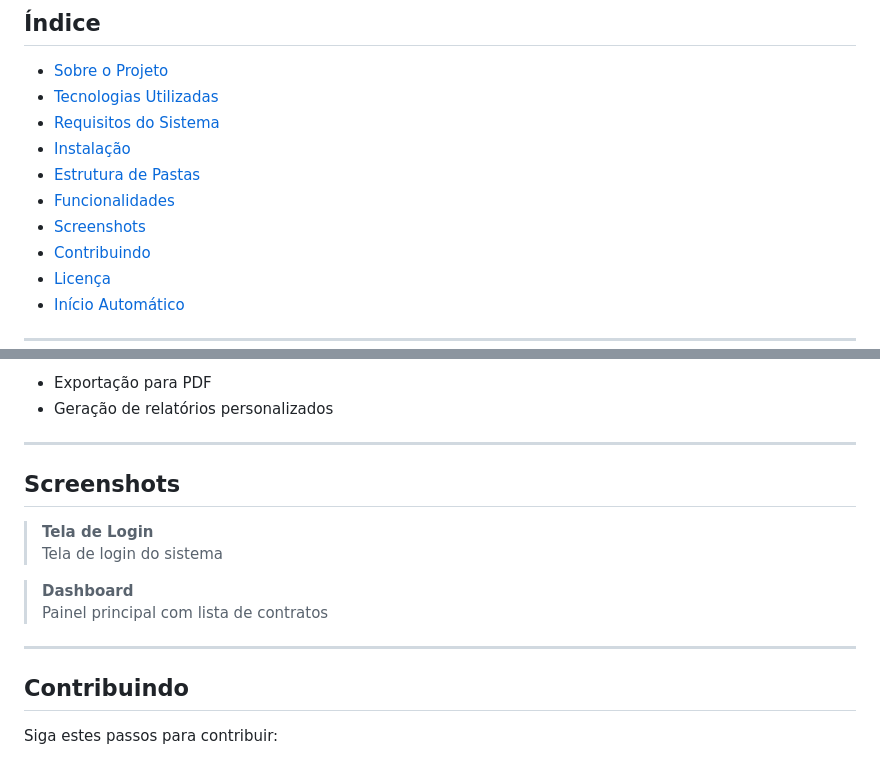
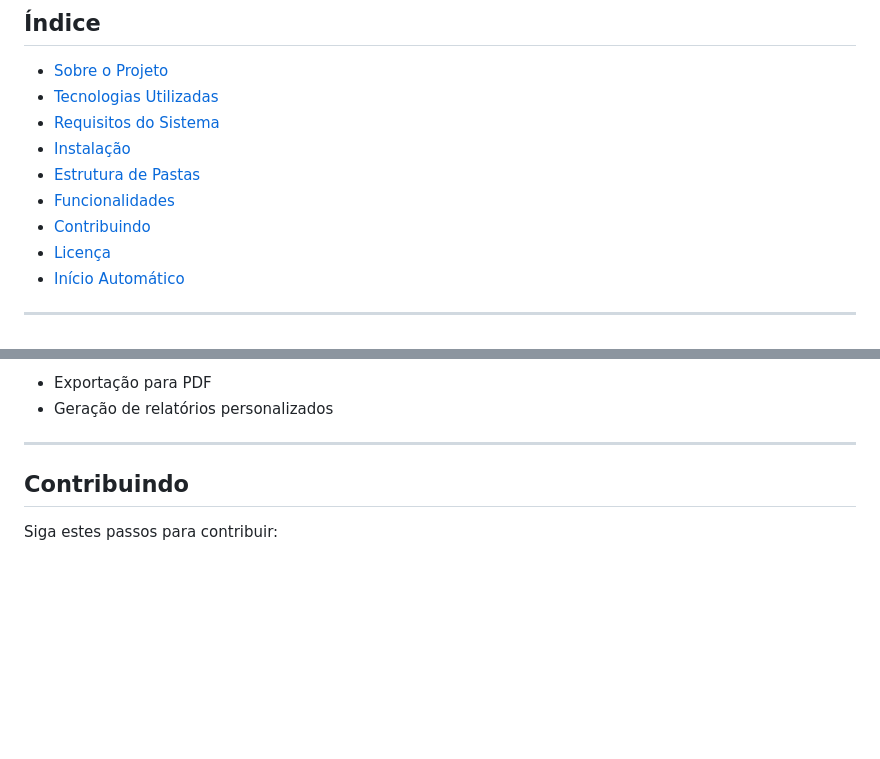
Before and after one commit to Hoelesen/Controle-de-contratos, a Markdown page: README.md, 2 parts joined by grey strips. GitHub-like rendering; blank space fills up the shorter version.

Commit message:
Update README.md
Ajuste Readme

```diff
--- a/README.md
+++ b/README.md
@@ -11,7 +11,6 @@ Bem-vindo ao repositório do Sistema de Gestão de Contratos desenvolvido para o
 - [Instalação](#instalação)
 - [Estrutura de Pastas](#estrutura-de-pastas)
 - [Funcionalidades](#funcionalidades)
-- [Screenshots](#screenshots)
 - [Contribuindo](#contribuindo)
 - [Licença](#licença)
 - [Início Automático](#início-automático)
@@ -139,17 +138,6 @@ gestao-contratos/
 - Geração de relatórios personalizados
 
 ---
-
-## **Screenshots**
-
-> **Tela de Login**
-Tela de login do sistema
-
-> **Dashboard**
-Painel principal com lista de contratos
-
----
-
 ## **Contribuindo**
 
 Siga estes passos para contribuir:
```
